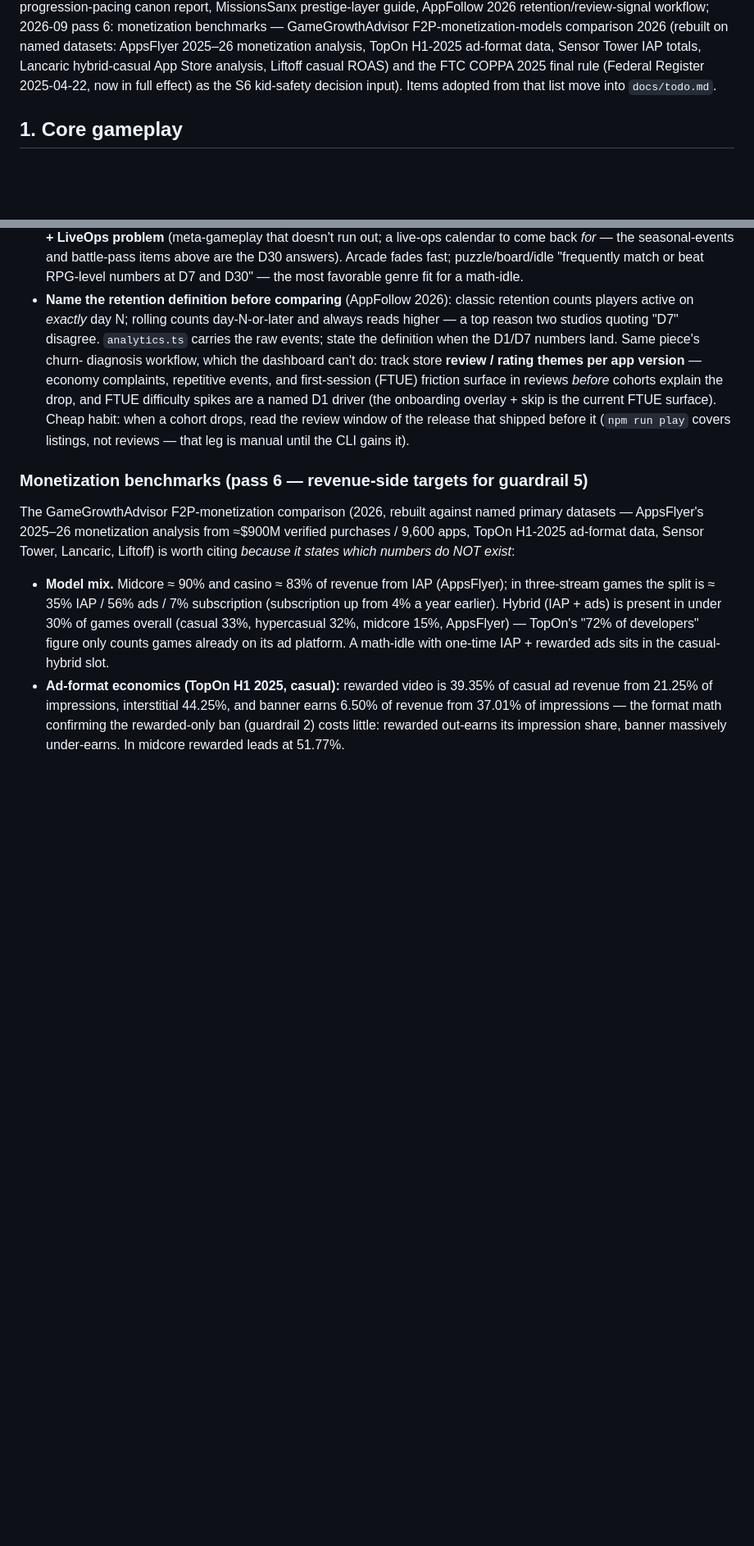
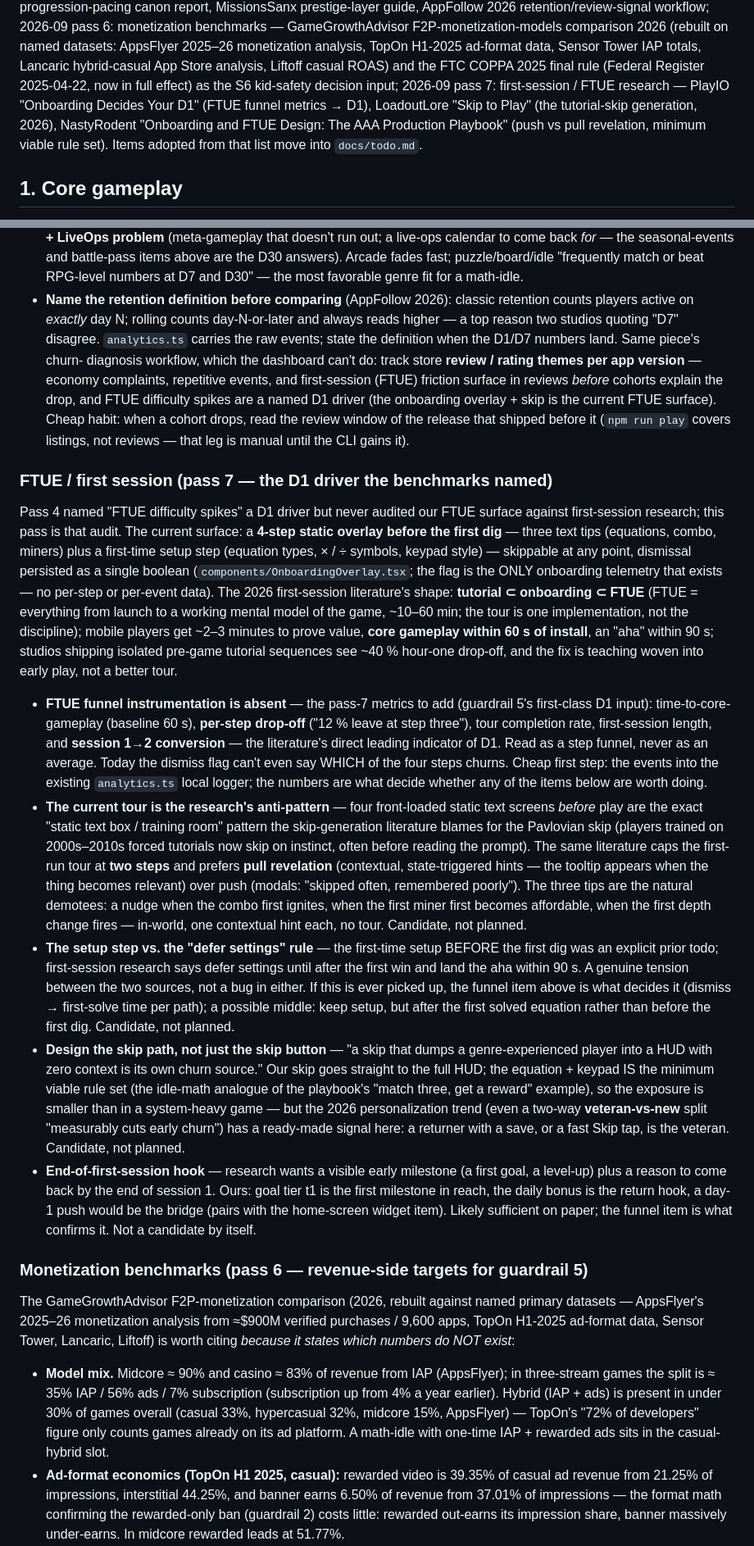
Before and after one commit to khncao/minesofdoom, a Markdown page: docs/features.md, 2 parts joined by grey strips. Shown at 82% size. Rendered like a GitHub page; blank space fills up the shorter version.

Commit message:
docs(features): §7 pass 7 — FTUE / first-session audit vs 2026 first-session research

```diff
--- a/docs/features.md
+++ b/docs/features.md
@@ -23,7 +23,12 @@ AppsFlyer 2025–26 monetization analysis, TopOn H1-2025 ad-format data,
 Sensor Tower IAP totals, Lancaric hybrid-casual App Store analysis,
 Liftoff casual ROAS) and the FTC COPPA 2025 final rule (Federal
 Register 2025-04-22, now in full effect) as the S6 kid-safety decision
-input). Items
+input;
+2026-09 pass 7: first-session / FTUE research — PlayIO "Onboarding
+Decides Your D1" (FTUE funnel metrics → D1), LoadoutLore "Skip to
+Play" (the tutorial-skip generation, 2026), NastyRodent "Onboarding
+and FTUE Design: The AAA Production Playbook" (push vs pull
+revelation, minimum viable rule set). Items
 adopted from that list move into `docs/todo.md`.
 
 ## 1. Core gameplay
@@ -445,6 +450,73 @@ these are the numbers to compare that data to):
   release that shipped before it (`npm run play` covers listings,
   not reviews — that leg is manual until the CLI gains it).
 
+### FTUE / first session (pass 7 — the D1 driver the benchmarks named)
+
+Pass 4 named "FTUE difficulty spikes" a D1 driver but never audited
+our FTUE surface against first-session research; this pass is that
+audit. The current surface: a **4-step static overlay before the first
+dig** — three text tips (equations, combo, miners) plus a first-time
+setup step (equation types, × / ÷ symbols, keypad style) — skippable
+at any point, dismissal persisted as a single boolean
+(`components/OnboardingOverlay.tsx`; the flag is the ONLY onboarding
+telemetry that exists — no per-step or per-event data). The 2026
+first-session literature's shape: **tutorial ⊂ onboarding ⊂ FTUE**
+(FTUE = everything from launch to a working mental model of the game,
+~10–60 min; the tour is one implementation, not the discipline);
+mobile players get ~2–3 minutes to prove value, **core gameplay
+within 60 s of install**, an "aha" within 90 s; studios shipping
+isolated pre-game tutorial sequences see ~40 % hour-one drop-off, and
+the fix is teaching woven into early play, not a better tour.
+
+- **FTUE funnel instrumentation is absent** — the pass-7 metrics to
+  add (guardrail 5's first-class D1 input): time-to-core-gameplay
+  (baseline 60 s), **per-step drop-off** ("12 % leave at step three"),
+  tour completion rate, first-session length, and **session 1→2
+  conversion** — the literature's direct leading indicator of D1. Read
+  as a step funnel, never as an average. Today the dismiss flag
+  can't even say WHICH of the four steps churns. Cheap first step:
+  the events into the existing `analytics.ts` local logger; the
+  numbers are what decide whether any of the items below are worth
+  doing.
+- **The current tour is the research's anti-pattern** — four
+  front-loaded static text screens *before* play are the exact
+  "static text box / training room" pattern the skip-generation
+  literature blames for the Pavlovian skip (players trained on
+  2000s–2010s forced tutorials now skip on instinct, often before
+  reading the prompt). The same literature caps the first-run tour
+  at **two steps** and prefers **pull revelation** (contextual,
+  state-triggered hints — the tooltip appears when the thing becomes
+  relevant) over push (modals: "skipped often, remembered poorly").
+  The three tips are the natural demotees: a nudge when the combo
+  first ignites, when the first miner first becomes affordable, when
+  the first depth change fires — in-world, one contextual hint each,
+  no tour. Candidate, not planned.
+- **The setup step vs. the "defer settings" rule** — the first-time
+  setup BEFORE the first dig was an explicit prior todo; first-session
+  research says defer settings until after the first win and land the
+  aha within 90 s. A genuine tension between the two sources, not a
+  bug in either. If this is ever picked up, the funnel item above is
+  what decides it (dismiss → first-solve time per path); a possible
+  middle: keep setup, but after the first solved equation rather
+  than before the first dig. Candidate, not planned.
+- **Design the skip path, not just the skip button** — "a skip that
+  dumps a genre-experienced player into a HUD with zero context is
+  its own churn source." Our skip goes straight to the full HUD; the
+  equation + keypad IS the minimum viable rule set (the idle-math
+  analogue of the playbook's "match three, get a reward" example), so
+  the exposure is smaller than in a system-heavy game — but the 2026
+  personalization trend (even a two-way **veteran-vs-new** split
+  "measurably cuts early churn") has a ready-made signal here: a
+  returner with a save, or a fast Skip tap, is the veteran. Candidate,
+  not planned.
+- **End-of-first-session hook** — research wants a visible early
+  milestone (a first goal, a level-up) plus a reason to come back by
+  the end of session 1. Ours: goal tier t1 is the first milestone in
+  reach, the daily bonus is the return hook, a day-1 push would be
+  the bridge (pairs with the home-screen widget item). Likely
+  sufficient on paper; the funnel item is what confirms it. Not a
+  candidate by itself.
+
 ### Monetization benchmarks (pass 6 — revenue-side targets for guardrail 5)
 
 The GameGrowthAdvisor F2P-monetization comparison (2026, rebuilt against
```
